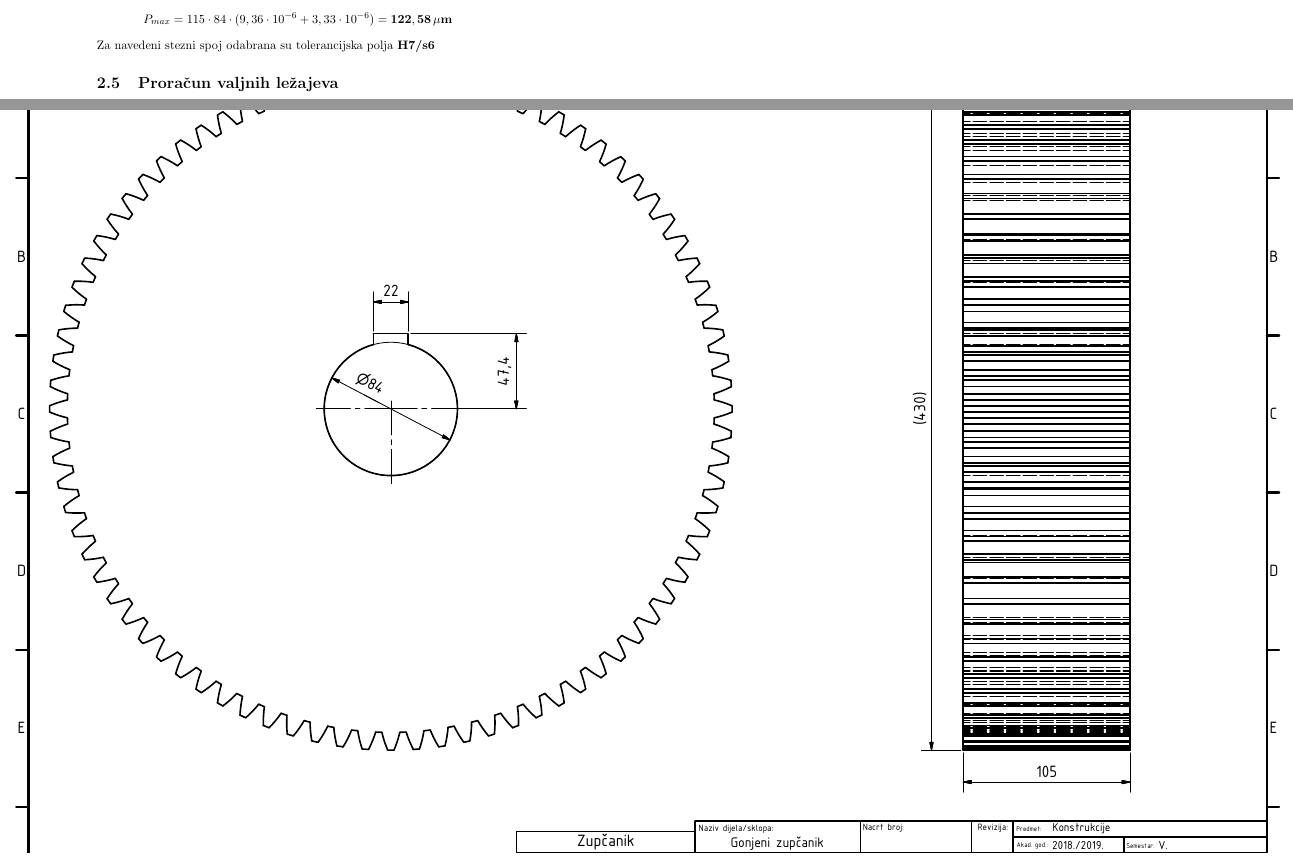
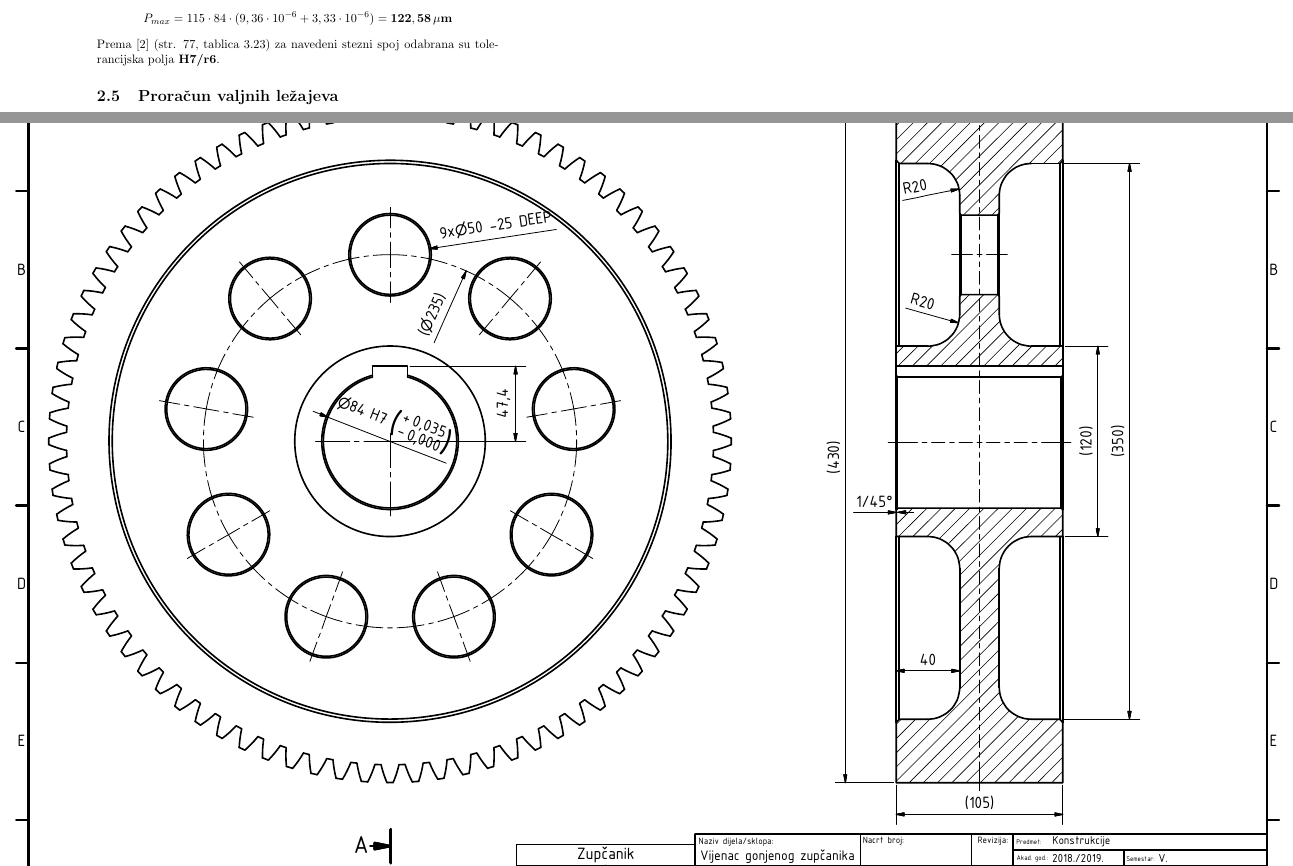
Before and after one commit to KristijanCetina/Konstrukcije-TimskiProjektniZadatak, a LaTeX document (Projektni zadatak_Cetina-Grgin-Mrkic.tex): two parts of pages 17 and 24 of 26, joined at a grey line, cut so that both start at the same text. Compiled offline with pdfLaTeX.

Commit message:
Olaksani gonjeni zupčanik, nacrti

```diff
--- a/Projektni zadatak_Cetina-Grgin-Mrkic.tex
+++ b/Projektni zadatak_Cetina-Grgin-Mrkic.tex
@@ -480,7 +480,7 @@ Stvarni dopušteni maksimalni prijeklop po izrazu \eqref{equ:Prijeklop} iznosi
 $$
 P_{max}=115 \cdot 84 \cdot (9,36 \cdot 10^{-6} + 3,33 \cdot 10^{-6})= \mathbf{122,58 \, \mu m}
 $$
-Za navedeni stezni spoj odabrana su tolerancijska polja \textbf{H7/s6}
+Prema \cite{krivzan1998osnove} (str. 77, tablica 3.23) za navedeni stezni spoj odabrana su tolerancijska polja \textbf{H7/r6}.
 
 \section{Proračun valjnih ležajeva}
 Trajnost ležajeva se može proračunati po izrazu
@@ -530,7 +530,7 @@ Tehnički podaci odabranog ležaja za gonjeno vratilo se nalazi na slici \ref{fi
 \addcontentsline{toc}{chapter}{Dodatak B: Radionički nacrt gonjenog vratila}
 \includepdf[fitpaper]{OutputDrawings/GonjenoVratilo.pdf}
 \addcontentsline{toc}{chapter}{Dodatak C: Radionički nacrt gonjenog zupčanika}
-\includepdf[fitpaper]{OutputDrawings/GonjeniZupcanik.pdf}
+\includepdf[fitpaper]{OutputDrawings/GonjeniZupcanikLight.pdf}
 \addcontentsline{toc}{chapter}{Dodatak D: Radionički nacrt distantnog prstena}
 \includepdf[fitpaper]{OutputDrawings/DistantniPrsten.pdf}
 \addcontentsline{toc}{chapter}{Dodatak E: Sklopni nacrt reduktora}
```
Also changed, not shown: OutputDrawings/GonjeniZupcanikLight.pdf (added), OutputDrawings/GonjenoVratilo.pdf, OutputDrawings/PogonskoVratilo.pdf, Projektni zadatak_Cetina-Grgin-Mrkic.pdf, 6 other files.
